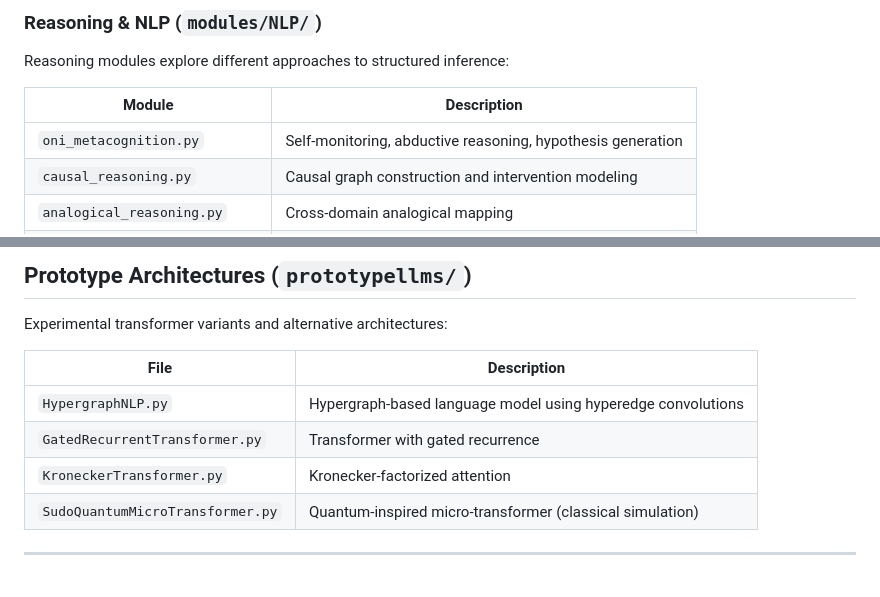
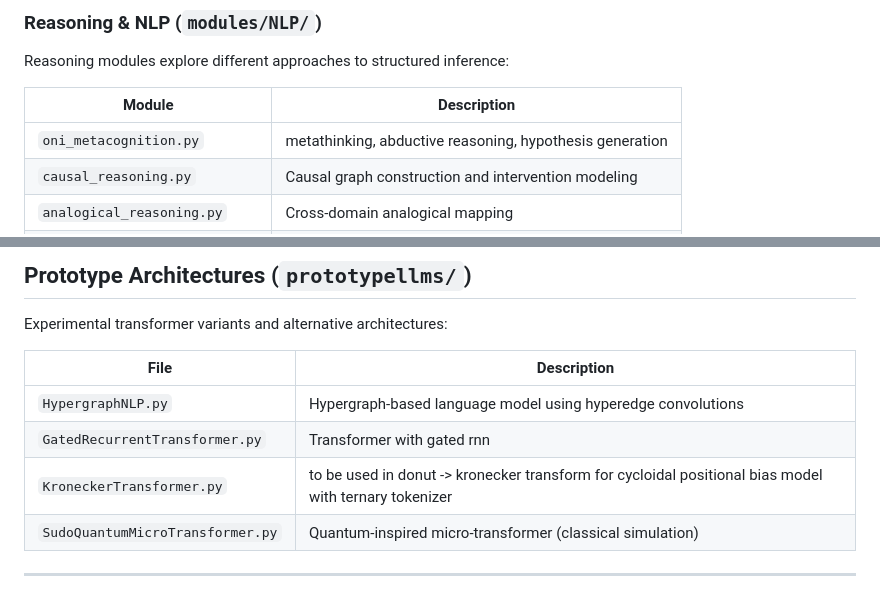
Before and after one commit to AhriCat/ONI, a Markdown page: README.md, 2 parts joined by grey strips. GitHub-like rendering.

Commit message:
Update descriptions in README.md for clarity
better explanations for modules

Signed-off-by: Ahri <106394936+AhriCat@users.noreply.github.com>

```diff
--- a/README.md
+++ b/README.md
@@ -44,7 +44,7 @@ Reasoning modules explore different approaches to structured inference:
 
 | Module | Description |
 |--------|-------------|
-| `oni_metacognition.py` | Self-monitoring, abductive reasoning, hypothesis generation |
+| `oni_metacognition.py` | metathinking, abductive reasoning, hypothesis generation |
 | `causal_reasoning.py` | Causal graph construction and intervention modeling |
 | `analogical_reasoning.py` | Cross-domain analogical mapping |
 | `counterfactual_reasoning.py` | "What if" scenario evaluation |
@@ -119,8 +119,8 @@ Experimental transformer variants and alternative architectures:
 | File | Description |
 |------|-------------|
 | `HypergraphNLP.py` | Hypergraph-based language model using hyperedge convolutions |
-| `GatedRecurrentTransformer.py` | Transformer with gated recurrence |
-| `KroneckerTransformer.py` | Kronecker-factorized attention |
+| `GatedRecurrentTransformer.py` | Transformer with gated rnn |
+| `KroneckerTransformer.py` | to be used in donut -> kronecker transform for cycloidal positional bias model with ternary tokenizer |
 | `SudoQuantumMicroTransformer.py` | Quantum-inspired micro-transformer (classical simulation) |
 
 ---
```
